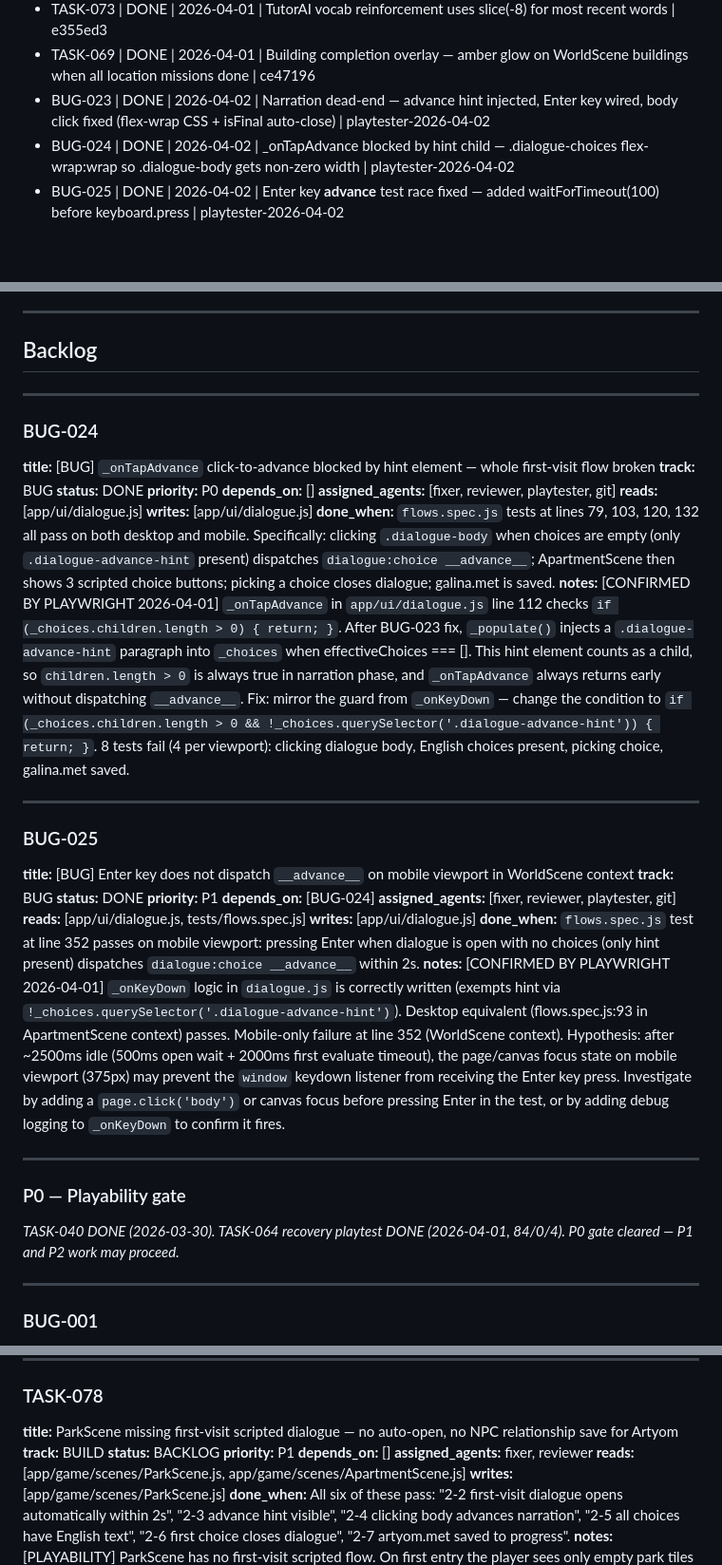
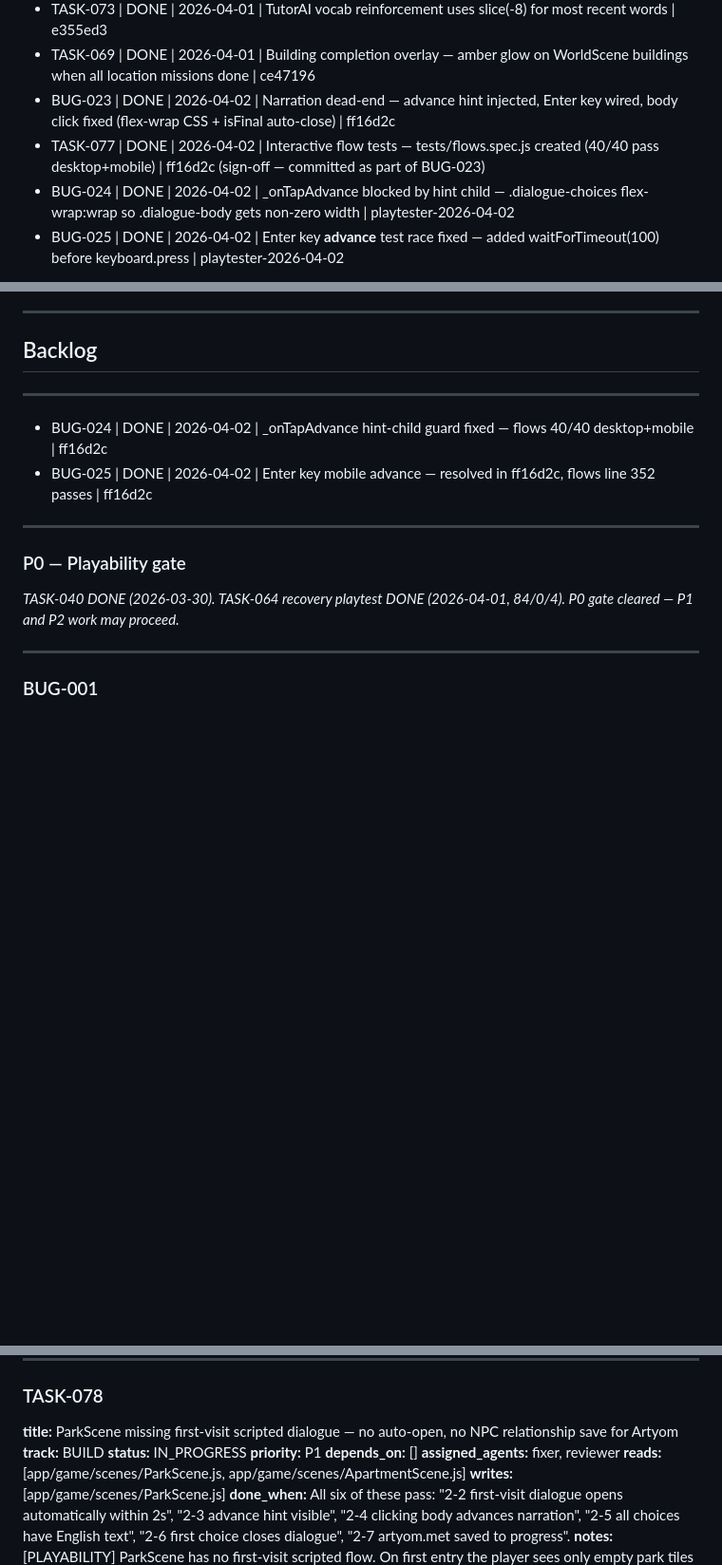
Before and after one commit to OrfanH/ya_ne_panimayu, a Markdown page: IMPROVEMENTS.md, 3 parts joined by grey strips. Shown at 95% size. Rendered like a GitHub page; blank space fills up the shorter version.

Commit message:
chore(improvements): compress BUG-024 + BUG-025 to done — both resolved in ff16d2c

```diff
--- a/IMPROVEMENTS.md
+++ b/IMPROVEMENTS.md
@@ -22,7 +22,8 @@
 - TASK-068 | DONE | 2026-04-01 | MISSION_COMPLETE HUD toast + 500ms delayed slot clear | e355ed3
 - TASK-073 | DONE | 2026-04-01 | TutorAI vocab reinforcement uses slice(-8) for most recent words | e355ed3
 - TASK-069 | DONE | 2026-04-01 | Building completion overlay — amber glow on WorldScene buildings when all location missions done | ce47196
-- BUG-023 | DONE | 2026-04-02 | Narration dead-end — advance hint injected, Enter key wired, body click fixed (flex-wrap CSS + isFinal auto-close) | playtester-2026-04-02
+- BUG-023 | DONE | 2026-04-02 | Narration dead-end — advance hint injected, Enter key wired, body click fixed (flex-wrap CSS + isFinal auto-close) | ff16d2c
+- TASK-077 | DONE | 2026-04-02 | Interactive flow tests — tests/flows.spec.js created (40/40 pass desktop+mobile) | ff16d2c (sign-off — committed as part of BUG-023)
 - BUG-024 | DONE | 2026-04-02 | _onTapAdvance blocked by hint child — .dialogue-choices flex-wrap:wrap so .dialogue-body gets non-zero width | playtester-2026-04-02
 - BUG-025 | DONE | 2026-04-02 | Enter key __advance__ test race fixed — added waitForTimeout(100) before keyboard.press | playtester-2026-04-02
 
@@ -69,31 +70,8 @@
 
 ---
 
-### BUG-024
-**title:** [BUG] `_onTapAdvance` click-to-advance blocked by hint element — whole first-visit flow broken
-**track:** BUG
-**status:** DONE
-**priority:** P0
-**depends_on:** []
-**assigned_agents:** [fixer, reviewer, playtester, git]
-**reads:** [app/ui/dialogue.js]
-**writes:** [app/ui/dialogue.js]
-**done_when:** `flows.spec.js` tests at lines 79, 103, 120, 132 all pass on both desktop and mobile. Specifically: clicking `.dialogue-body` when choices are empty (only `.dialogue-advance-hint` present) dispatches `dialogue:choice __advance__`; ApartmentScene then shows 3 scripted choice buttons; picking a choice closes dialogue; galina.met is saved.
-**notes:** [CONFIRMED BY PLAYWRIGHT 2026-04-01] `_onTapAdvance` in `app/ui/dialogue.js` line 112 checks `if (_choices.children.length > 0) { return; }`. After BUG-023 fix, `_populate()` injects a `.dialogue-advance-hint` paragraph into `_choices` when effectiveChoices === []. This hint element counts as a child, so `children.length > 0` is always true in narration phase, and `_onTapAdvance` always returns early without dispatching `__advance__`. Fix: mirror the guard from `_onKeyDown` — change the condition to `if (_choices.children.length > 0 && !_choices.querySelector('.dialogue-advance-hint')) { return; }`. 8 tests fail (4 per viewport): clicking dialogue body, English choices present, picking choice, galina.met saved.
-
----
-
-### BUG-025
-**title:** [BUG] Enter key does not dispatch `__advance__` on mobile viewport in WorldScene context
-**track:** BUG
-**status:** DONE
-**priority:** P1
-**depends_on:** [BUG-024]
-**assigned_agents:** [fixer, reviewer, playtester, git]
-**reads:** [app/ui/dialogue.js, tests/flows.spec.js]
-**writes:** [app/ui/dialogue.js]
-**done_when:** `flows.spec.js` test at line 352 passes on mobile viewport: pressing Enter when dialogue is open with no choices (only hint present) dispatches `dialogue:choice __advance__` within 2s.
-**notes:** [CONFIRMED BY PLAYWRIGHT 2026-04-01] `_onKeyDown` logic in `dialogue.js` is correctly written (exempts hint via `!_choices.querySelector('.dialogue-advance-hint')`). Desktop equivalent (flows.spec.js:93 in ApartmentScene context) passes. Mobile-only failure at line 352 (WorldScene context). Hypothesis: after ~2500ms idle (500ms open wait + 2000ms first evaluate timeout), the page/canvas focus state on mobile viewport (375px) may prevent the `window` keydown listener from receiving the Enter key press. Investigate by adding a `page.click('body')` or canvas focus before pressing Enter in the test, or by adding debug logging to `_onKeyDown` to confirm it fires.
+- BUG-024 | DONE | 2026-04-02 | _onTapAdvance hint-child guard fixed — flows 40/40 desktop+mobile | ff16d2c
+- BUG-025 | DONE | 2026-04-02 | Enter key mobile advance — resolved in ff16d2c, flows line 352 passes | ff16d2c
 
 ---
 
@@ -679,7 +657,7 @@
 ### TASK-078
 **title:** ParkScene missing first-visit scripted dialogue — no auto-open, no NPC relationship save for Artyom
 **track:** BUILD
-**status:** BACKLOG
+**status:** IN_PROGRESS
 **priority:** P1
 **depends_on:** []
 **assigned_agents:** fixer, reviewer
```
Also changed, not shown: other parts of IMPROVEMENTS.md (+2 -1 lines).
